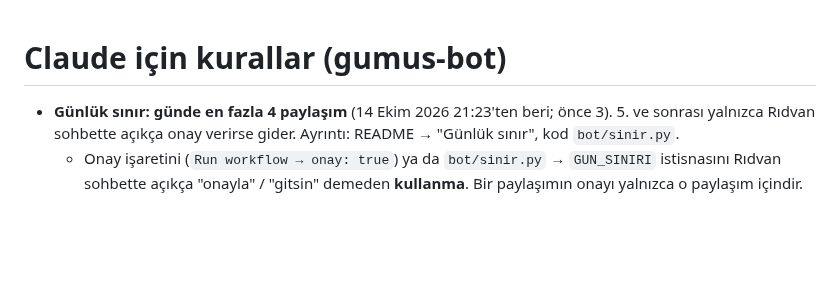
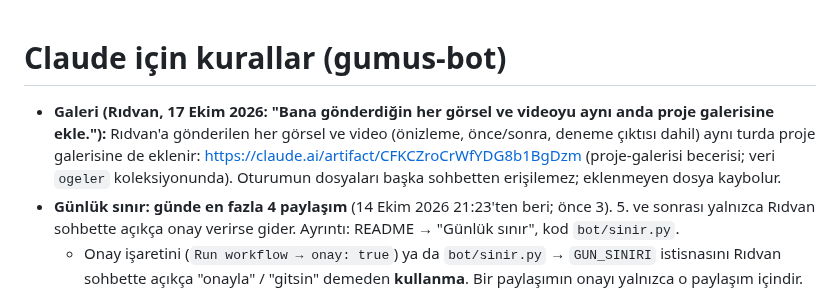
Before and after one commit to ridvancoskun1975-cpu/gumus-bot, a Markdown page: CLAUDE.md, the part around the change. Drawn GitHub-style; blank space fills up the shorter version.

Commit message:
CLAUDE.md: Rıdvan'a gönderilen her görsel ve video aynı anda proje galerisine (Rıdvan, 17 Ekim 2026)
Co-Authored-By: Claude Opus 5.5 <noreply@anthropic.com>
Claude-Session: https://claude.ai/code/session_01BomgZGBrdZckGXcqFH9XkN

```diff
--- a/CLAUDE.md
+++ b/CLAUDE.md
@@ -1,5 +1,9 @@
 # Claude için kurallar (gumus-bot)
 
+- **Galeri (Rıdvan, 17 Ekim 2026: "Bana gönderdiğin her görsel ve videoyu aynı anda proje galerisine ekle."):**
+  Rıdvan'a gönderilen her görsel ve video (önizleme, önce/sonra, deneme çıktısı dahil) aynı turda proje galerisine
+  de eklenir: https://claude.ai/artifact/CFKCZroCrWfYDG8b1BgDzm (proje-galerisi becerisi; veri `ogeler`
+  koleksiyonunda). Oturumun dosyaları başka sohbetten erişilemez; eklenmeyen dosya kaybolur.
 - **Günlük sınır: günde en fazla 4 paylaşım** (14 Ekim 2026 21:23'ten beri; önce 3). 5. ve sonrası yalnızca Rıdvan
   sohbette açıkça onay verirse gider.
   Ayrıntı: README → "Günlük sınır", kod `bot/sinir.py`.
```
